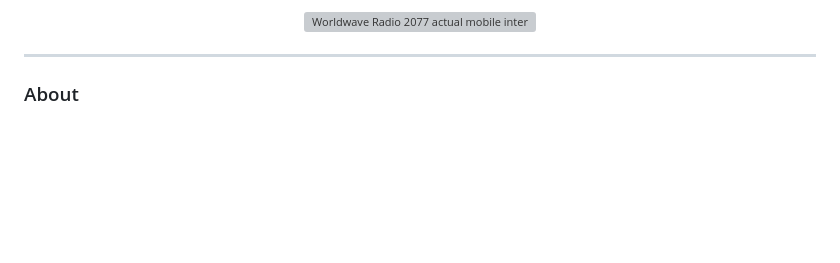
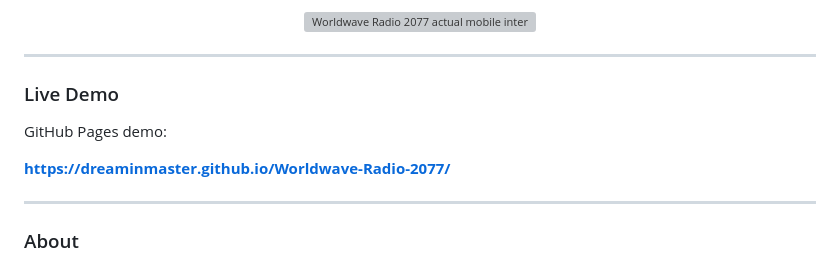
Before and after one commit to Dreaminmaster/aetherwave-2077, a Markdown page: README.md, the part around one of its changes. Drawn GitHub-style; blank space fills up the shorter version; grey boxes are pictures that could not be loaded.

Commit message:
Update README with GitHub Pages demo link

```diff
--- a/README.md
+++ b/README.md
@@ -17,6 +19,14 @@
 <p align="center">
   <img src="./assets/mobile-actual-preview-v3-wave.svg" alt="Worldwave Radio 2077 actual mobile interface preview" width="300">
 </p>
+
+---
+
+### Live Demo
+
+GitHub Pages demo:
+
+**https://dreaminmaster.github.io/Worldwave-Radio-2077/**
 
 ---
 
```
Also changed, not shown: other parts of README.md (+2 -0 lines).
